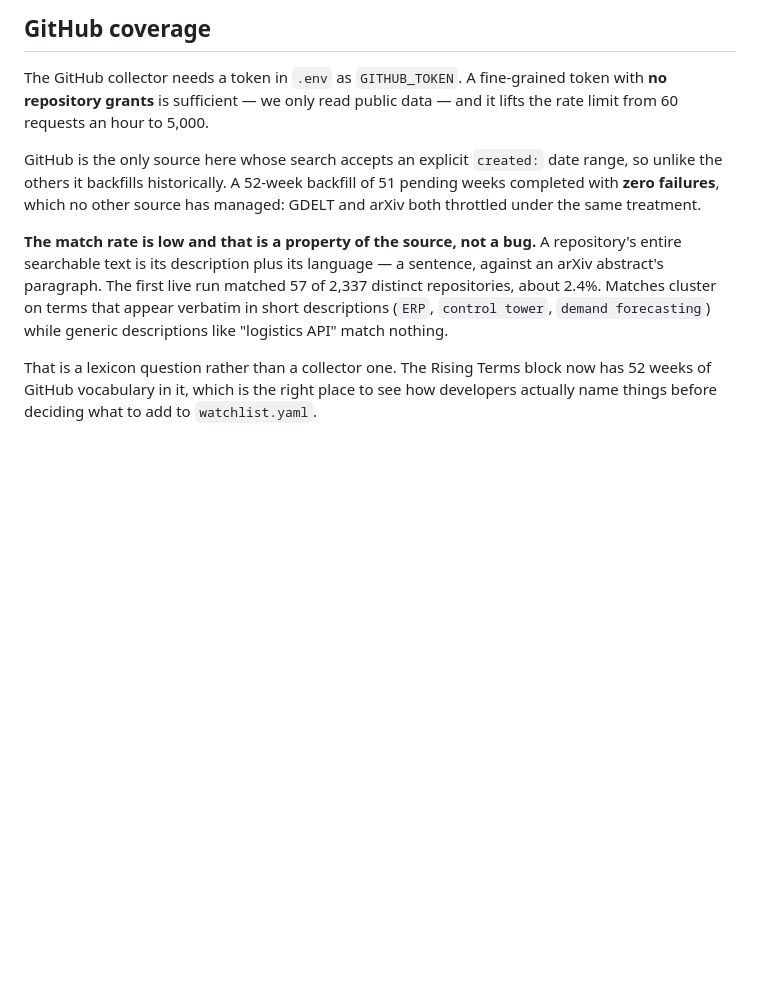
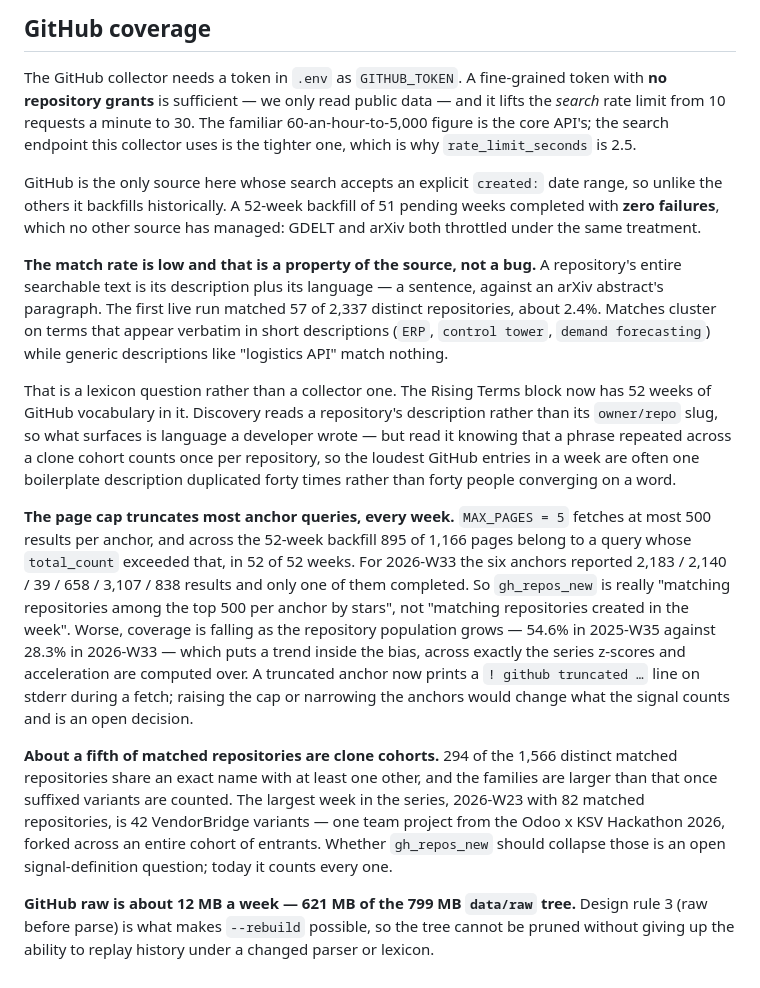
Before and after one commit to KD1960/Supply-Chain-Innovation-Observatory, a Markdown page: README.md, the part around the change. Drawn GitHub-style; blank space fills up the shorter version.

Commit message:
docs: correct the GitHub rate limit and record what the data shows
Three README claims the live data contradicts:

- The 60-an-hour-to-5,000 figure is the core API's. This collector only
  calls the search endpoint, which is 10/min unauthenticated and 30/min
  with a token -- github.py and .env.example both had it right.
- The Rising Terms claim is now true for the reason it says (discovery
  reads descriptions, not owner/repo slugs), but a clone cohort still
  makes one boilerplate description look like forty developers, so the
  claim is qualified rather than left as it stood.
- Two caveats were missing: the page cap truncates most anchors every
  week with coverage falling from 54.6% to 28.3% across the backfill,
  and 294 of 1,566 matched repositories are exact-name clone cohorts --
  42 of the largest week's 82 are one hackathon's VendorBridge forks.

Also records that GitHub raw is 621 MB of the 799 MB tree and that
raw-before-parse is what stops it being pruned.

Co-Authored-By: Claude Opus 5 <noreply@anthropic.com>

```diff
--- a/README.md
+++ b/README.md
@@ -135,7 +135,9 @@ collectors have the full 52 weeks.
 
 The GitHub collector needs a token in `.env` as `GITHUB_TOKEN`. A fine-grained
 token with **no repository grants** is sufficient — we only read public data —
-and it lifts the rate limit from 60 requests an hour to 5,000.
+and it lifts the *search* rate limit from 10 requests a minute to 30. The
+familiar 60-an-hour-to-5,000 figure is the core API's; the search endpoint this
+collector uses is the tighter one, which is why `rate_limit_seconds` is 2.5.
 
 GitHub is the only source here whose search accepts an explicit `created:` date
 range, so unlike the others it backfills historically. A 52-week backfill of 51
@@ -150,5 +152,36 @@ verbatim in short descriptions (`ERP`, `control tower`, `demand forecasting`)
 while generic descriptions like "logistics API" match nothing.
 
 That is a lexicon question rather than a collector one. The Rising Terms block now
-has 52 weeks of GitHub vocabulary in it, which is the right place to see how
-developers actually name things before deciding what to add to `watchlist.yaml`.
+has 52 weeks of GitHub vocabulary in it. Discovery reads a repository's
+description rather than its `owner/repo` slug, so what surfaces is language a
+developer wrote — but read it knowing that a phrase repeated across a clone
+cohort counts once per repository, so the loudest GitHub entries in a week are
+often one boilerplate description duplicated forty times rather than forty
+people converging on a word.
+
+**The page cap truncates most anchor queries, every week.** `MAX_PAGES = 5`
+fetches at most 500 results per anchor, and across the 52-week backfill 895 of
+1,166 pages belong to a query whose `total_count` exceeded that, in 52 of 52
+weeks. For 2026-W33 the six anchors reported 2,183 / 2,140 / 39 / 658 / 3,107 /
+838 results and only one of them completed. So `gh_repos_new` is really
+"matching repositories among the top 500 per anchor by stars", not "matching
+repositories created in the week". Worse, coverage is falling as the repository
+population grows — 54.6% in 2025-W35 against 28.3% in 2026-W33 — which puts a
+trend inside the bias, across exactly the series z-scores and acceleration are
+computed over. A truncated anchor now prints a `! github truncated …` line on
+stderr during a fetch; raising the cap or narrowing the anchors would change
+what the signal counts and is an open decision.
+
+**About a fifth of matched repositories are clone cohorts.** 294 of the 1,566
+distinct matched repositories share an exact name with at least one other, and
+the families are larger than that once suffixed variants are counted. The
+largest week in the series, 2026-W23 with 82 matched repositories, is 42
+VendorBridge variants — one team project from the Odoo x KSV Hackathon 2026,
+forked across an entire cohort of entrants. Whether `gh_repos_new` should
+collapse those is an open signal-definition question; today it counts every
+one.
+
+**GitHub raw is about 12 MB a week — 621 MB of the 799 MB `data/raw` tree.**
+Design rule 3 (raw before parse) is what makes `--rebuild` possible, so the
+tree cannot be pruned without giving up the ability to replay history under a
+changed parser or lexicon.
```
